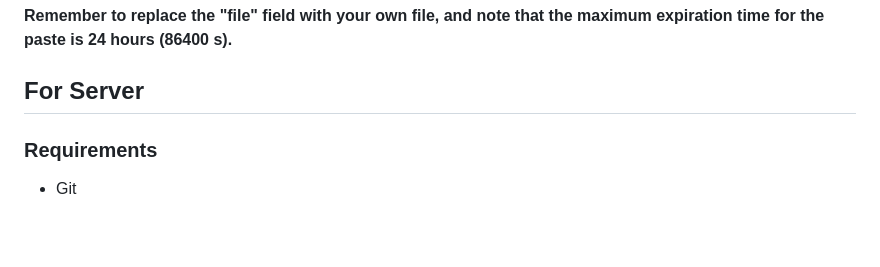
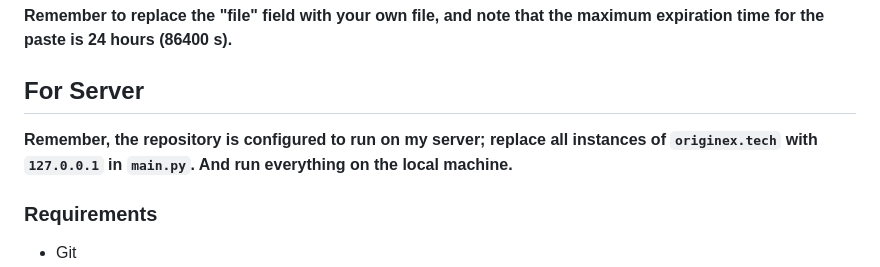
Before and after one commit to wuffgame/PasteME, a Markdown page: README.md, the part around the change. Rendered like a GitHub page; blank space fills up the shorter version.

```diff
--- a/README.md
+++ b/README.md
@@ -76,6 +76,8 @@ Since I currently do not have access to systems like Linux or macOS, the command
 
 ## For Server
 
+**Remember, the repository is configured to run on my server; replace all instances of `originex.tech` with `127.0.0.1` in `main.py`. And run everything on the local machine.**
+
 ### Requirements
 
 - Git
```
